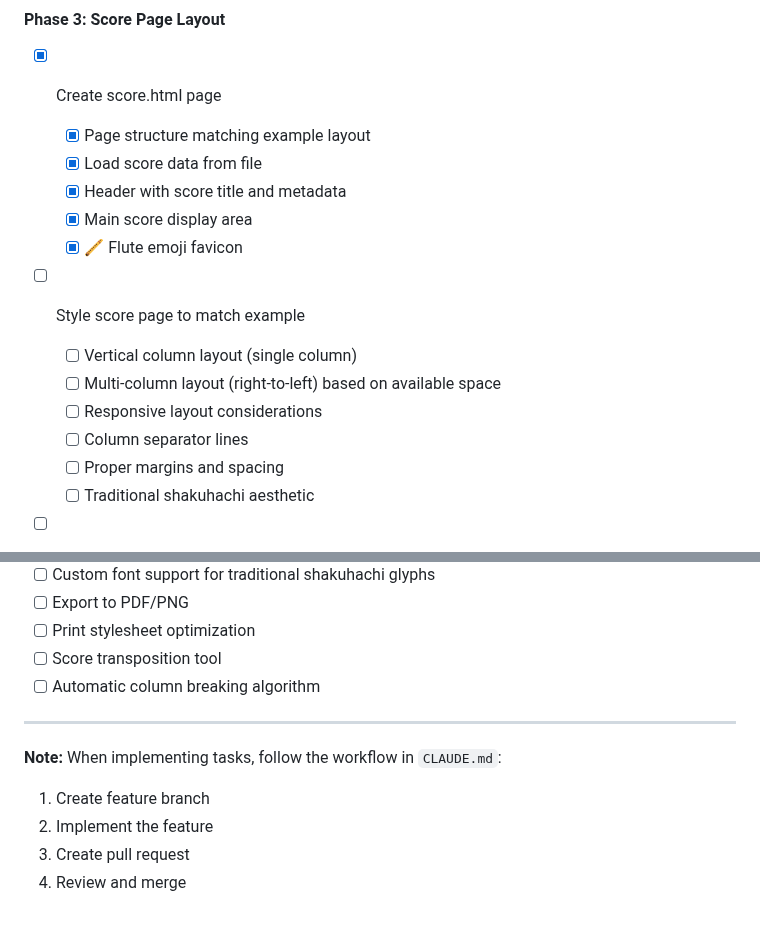
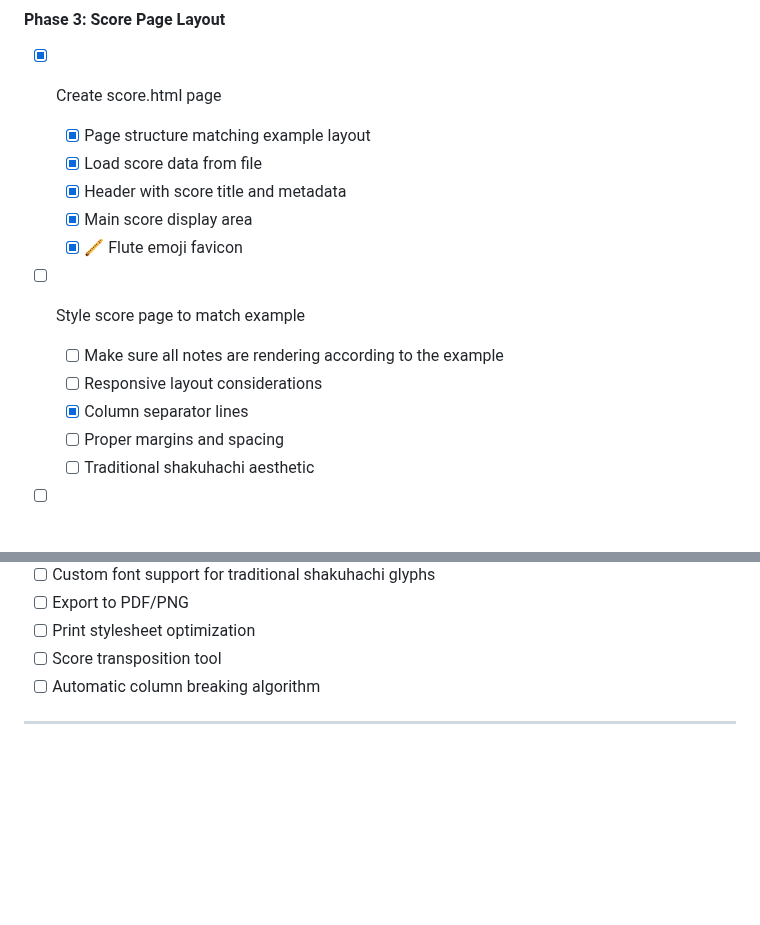
Before and after one commit to chrisrauh/shakuhachi-ro, a Markdown page: TODO.md, 2 parts joined by grey strips. Rendered like a GitHub page; blank space fills up the shorter version.

Commit message:
Update TODO.md: Mark column separator lines complete
Phase 3 Part 2 progress - column separator lines have been implemented
and are rendering correctly in the vertical system.

Co-Authored-By: Claude <noreply@anthropic.com>

```diff
--- a/TODO.md
+++ b/TODO.md
@@ -51,6 +51,7 @@ This file tracks active tasks for completing the shakuhachi score renderer proje
 #### Phase 3: Score Page Layout
 
 - [x] Create score.html page
+
   - [x] Page structure matching example layout
   - [x] Load score data from file
   - [x] Header with score title and metadata
@@ -59,10 +60,9 @@ This file tracks active tasks for completing the shakuhachi score renderer proje
 
 - [ ] Style score page to match example
 
-  - [ ] Vertical column layout (single column)
-  - [ ] Multi-column layout (right-to-left) based on available space
+  - [ ] Make sure all notes are rendering according to the example
   - [ ] Responsive layout considerations
-  - [ ] Column separator lines
+  - [x] Column separator lines
   - [ ] Proper margins and spacing
   - [ ] Traditional shakuhachi aesthetic
 
@@ -178,10 +178,3 @@ These are for the future score-sharing platform (post-renderer completion):
 - [ ] Automatic column breaking algorithm
 
 ---
-
-**Note:** When implementing tasks, follow the workflow in `CLAUDE.md`:
-
-1. Create feature branch
-2. Implement the feature
-3. Create pull request
-4. Review and merge
```
